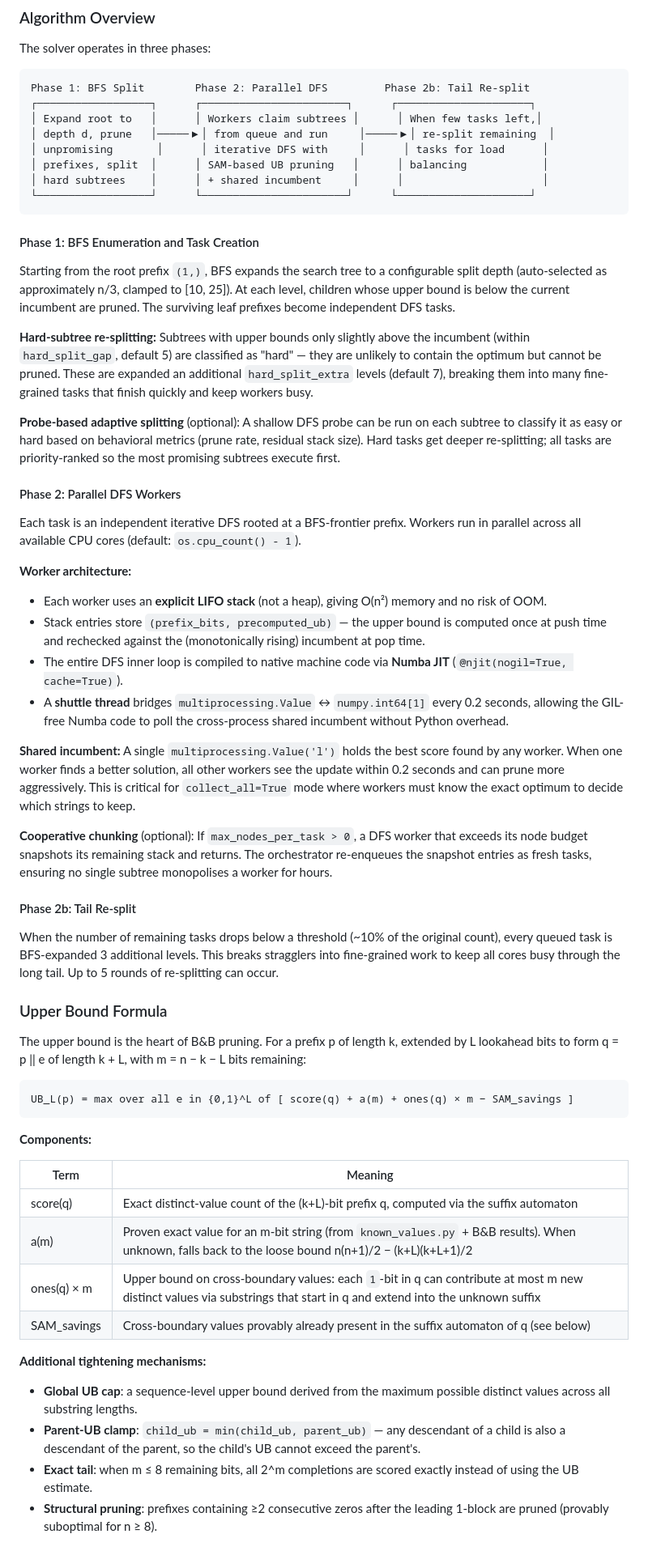
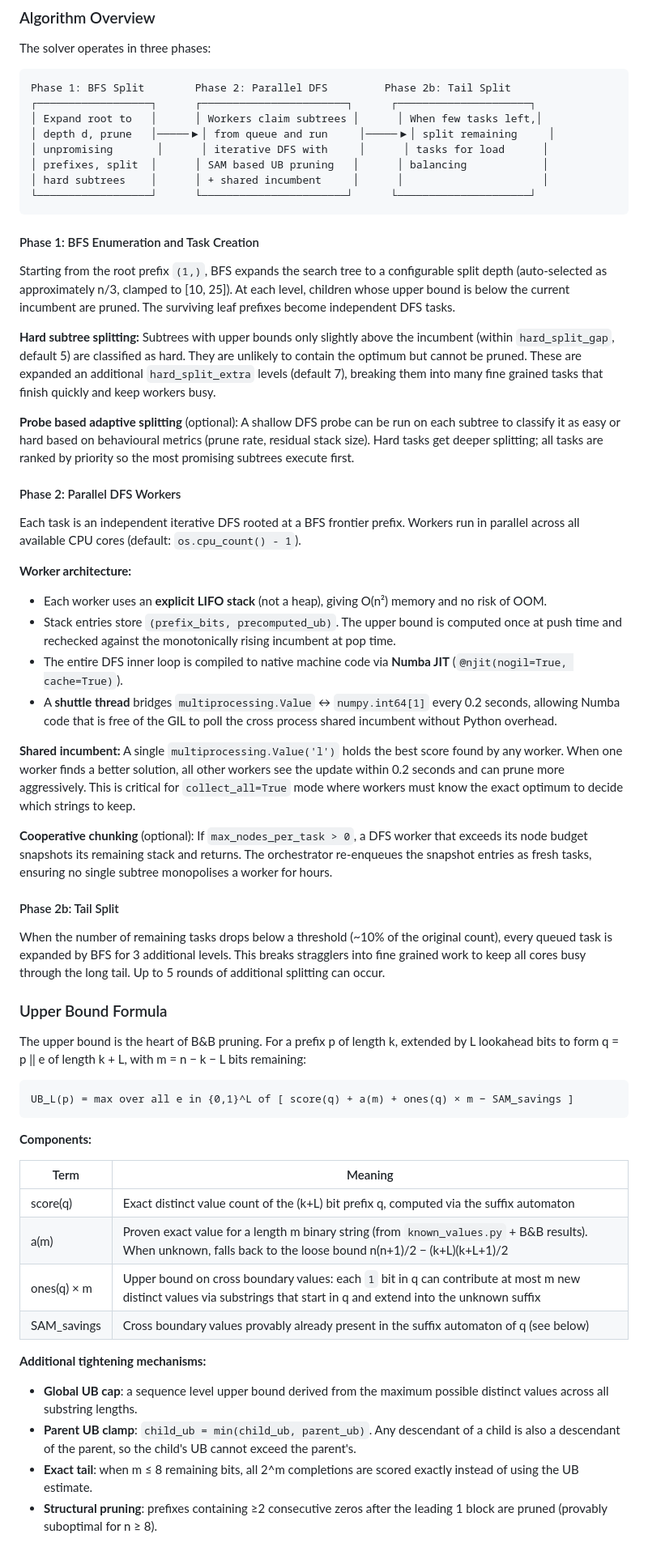
Before and after one commit to axelsmagichammer/A112509, a Markdown page: README.md, the part around one of its changes. Shown at 81% size. GitHub-like rendering.

````diff
--- a/README.md
+++ b/README.md
@@ -242,12 +242,12 @@ python run_branch_bound.py --n 120 --shard-mode merge --shard-dir /shared/path/
 The solver operates in three phases:
 
 ```text
-Phase 1: BFS Split        Phase 2: Parallel DFS         Phase 2b: Tail Re-split
+Phase 1: BFS Split        Phase 2: Parallel DFS         Phase 2b: Tail Split
 ┌──────────────────┐      ┌───────────────────────┐      ┌─────────────────────┐
 │ Expand root to   │      │ Workers claim subtrees │      │ When few tasks left,│
-│ depth d, prune   │─────▶│ from queue and run     │─────▶│ re-split remaining  │
+│ depth d, prune   │─────▶│ from queue and run     │─────▶│ split remaining     │
 │ unpromising       │      │ iterative DFS with     │      │ tasks for load      │
-│ prefixes, split  │      │ SAM-based UB pruning   │      │ balancing            │
+│ prefixes, split  │      │ SAM based UB pruning   │      │ balancing            │
 │ hard subtrees    │      │ + shared incumbent     │      │                      │
 └──────────────────┘      └───────────────────────┘      └─────────────────────┘
 ```
@@ -256,28 +256,28 @@ Phase 1: BFS Split        Phase 2: Parallel DFS         Phase 2b: Tail Re-split
 
 Starting from the root prefix `(1,)`, BFS expands the search tree to a configurable split depth (auto-selected as approximately n/3, clamped to [10, 25]). At each level, children whose upper bound is below the current incumbent are pruned. The surviving leaf prefixes become independent DFS tasks.
 
-**Hard-subtree re-splitting:** Subtrees with upper bounds only slightly above the incumbent (within `hard_split_gap`, default 5) are classified as "hard" — they are unlikely to contain the optimum but cannot be pruned. These are expanded an additional `hard_split_extra` levels (default 7), breaking them into many fine-grained tasks that finish quickly and keep workers busy.
+**Hard subtree splitting:** Subtrees with upper bounds only slightly above the incumbent (within `hard_split_gap`, default 5) are classified as hard. They are unlikely to contain the optimum but cannot be pruned. These are expanded an additional `hard_split_extra` levels (default 7), breaking them into many fine grained tasks that finish quickly and keep workers busy.
 
-**Probe-based adaptive splitting** (optional): A shallow DFS probe can be run on each subtree to classify it as easy or hard based on behavioral metrics (prune rate, residual stack size). Hard tasks get deeper re-splitting; all tasks are priority-ranked so the most promising subtrees execute first.
+**Probe based adaptive splitting** (optional): A shallow DFS probe can be run on each subtree to classify it as easy or hard based on behavioural metrics (prune rate, residual stack size). Hard tasks get deeper splitting; all tasks are ranked by priority so the most promising subtrees execute first.
 
 #### Phase 2: Parallel DFS Workers
 
-Each task is an independent iterative DFS rooted at a BFS-frontier prefix. Workers run in parallel across all available CPU cores (default: `os.cpu_count() - 1`).
+Each task is an independent iterative DFS rooted at a BFS frontier prefix. Workers run in parallel across all available CPU cores (default: `os.cpu_count() - 1`).
 
 **Worker architecture:**
 
 - Each worker uses an **explicit LIFO stack** (not a heap), giving O(n²) memory and no risk of OOM.
-- Stack entries store `(prefix_bits, precomputed_ub)` — the upper bound is computed once at push time and rechecked against the (monotonically rising) incumbent at pop time.
+- Stack entries store `(prefix_bits, precomputed_ub)`. The upper bound is computed once at push time and rechecked against the monotonically rising incumbent at pop time.
 - The entire DFS inner loop is compiled to native machine code via **Numba JIT** (`@njit(nogil=True, cache=True)`).
-- A **shuttle thread** bridges `multiprocessing.Value` ↔ `numpy.int64[1]` every 0.2 seconds, allowing the GIL-free Numba code to poll the cross-process shared incumbent without Python overhead.
+- A **shuttle thread** bridges `multiprocessing.Value` ↔ `numpy.int64[1]` every 0.2 seconds, allowing Numba code that is free of the GIL to poll the cross process shared incumbent without Python overhead.
 
 **Shared incumbent:** A single `multiprocessing.Value('l')` holds the best score found by any worker. When one worker finds a better solution, all other workers see the update within 0.2 seconds and can prune more aggressively. This is critical for `collect_all=True` mode where workers must know the exact optimum to decide which strings to keep.
 
 **Cooperative chunking** (optional): If `max_nodes_per_task > 0`, a DFS worker that exceeds its node budget snapshots its remaining stack and returns. The orchestrator re-enqueues the snapshot entries as fresh tasks, ensuring no single subtree monopolises a worker for hours.
 
-#### Phase 2b: Tail Re-split
+#### Phase 2b: Tail Split
 
-When the number of remaining tasks drops below a threshold (~10% of the original count), every queued task is BFS-expanded 3 additional levels. This breaks stragglers into fine-grained work to keep all cores busy through the long tail. Up to 5 rounds of re-splitting can occur.
+When the number of remaining tasks drops below a threshold (~10% of the original count), every queued task is expanded by BFS for 3 additional levels. This breaks stragglers into fine grained work to keep all cores busy through the long tail. Up to 5 rounds of additional splitting can occur.
 
 ### Upper Bound Formula
 
@@ -291,15 +291,15 @@ UB_L(p) = max over all e in {0,1}^L of [ score(q) + a(m) + ones(q) × m − SAM_
 
 | Term | Meaning |
 | --- | --- |
-| score(q) | Exact distinct-value count of the (k+L)-bit prefix q, computed via the suffix automaton |
-| a(m) | Proven exact value for an m-bit string (from `known_values.py` + B&B results). When unknown, falls back to the loose bound n(n+1)/2 − (k+L)(k+L+1)/2 |
-| ones(q) × m | Upper bound on cross-boundary values: each `1`-bit in q can contribute at most m new distinct values via substrings that start in q and extend into the unknown suffix |
-| SAM_savings | Cross-boundary values provably already present in the suffix automaton of q (see below) |
+| score(q) | Exact distinct value count of the (k+L) bit prefix q, computed via the suffix automaton |
+| a(m) | Proven exact value for a length m binary string (from `known_values.py` + B&B results). When unknown, falls back to the loose bound n(n+1)/2 − (k+L)(k+L+1)/2 |
+| ones(q) × m | Upper bound on cross boundary values: each `1` bit in q can contribute at most m new distinct values via substrings that start in q and extend into the unknown suffix |
+| SAM_savings | Cross boundary values provably already present in the suffix automaton of q (see below) |
 
 **Additional tightening mechanisms:**
 
-- **Global UB cap**: a sequence-level upper bound derived from the maximum possible distinct values across all substring lengths.
-- **Parent-UB clamp**: `child_ub = min(child_ub, parent_ub)` — any descendant of a child is also a descendant of the parent, so the child's UB cannot exceed the parent's.
+- **Global UB cap**: a sequence level upper bound derived from the maximum possible distinct values across all substring lengths.
+- **Parent UB clamp**: `child_ub = min(child_ub, parent_ub)`. Any descendant of a child is also a descendant of the parent, so the child's UB cannot exceed the parent's.
 - **Exact tail**: when m ≤ 8 remaining bits, all 2^m completions are scored exactly instead of using the UB estimate.
-- **Structural pruning**: prefixes containing ≥2 consecutive zeros after the leading 1-block are pruned (provably suboptimal for n ≥ 8).
+- **Structural pruning**: prefixes containing ≥2 consecutive zeros after the leading 1 block are pruned (provably suboptimal for n ≥ 8).
 
````
Also changed, not shown: other parts of README.md (+116 -119 lines).
